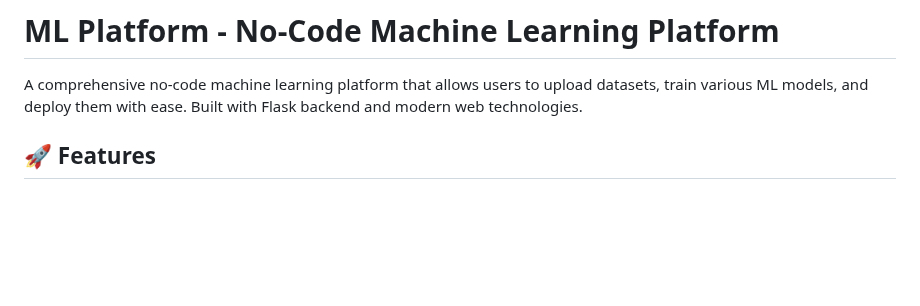
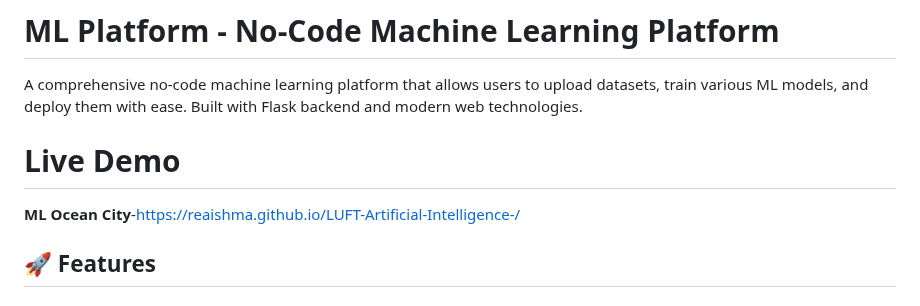
Before and after one commit to Reaishma/LUFT-Artificial-Intelligence-, a Markdown page: README.md, the part around the change. Drawn GitHub-style; blank space fills up the shorter version.

```diff
--- a/README.md
+++ b/README.md
@@ -1,6 +1,10 @@
 # ML Platform - No-Code Machine Learning Platform
 
 A comprehensive no-code machine learning platform that allows users to upload datasets, train various ML models, and deploy them with ease. Built with Flask backend and modern web technologies.
+
+# Live Demo
+
+**ML Ocean City**-https://reaishma.github.io/LUFT-Artificial-Intelligence-/
 
 ## 🚀 Features
 
```
